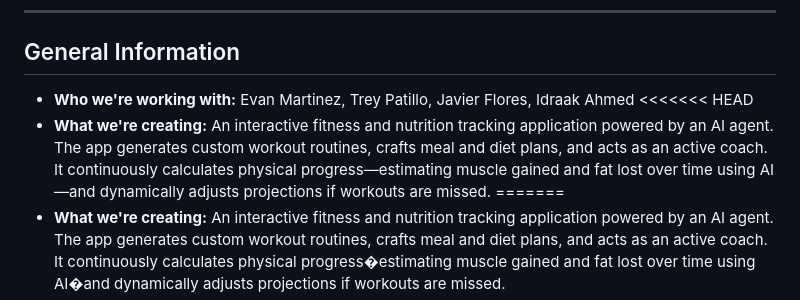
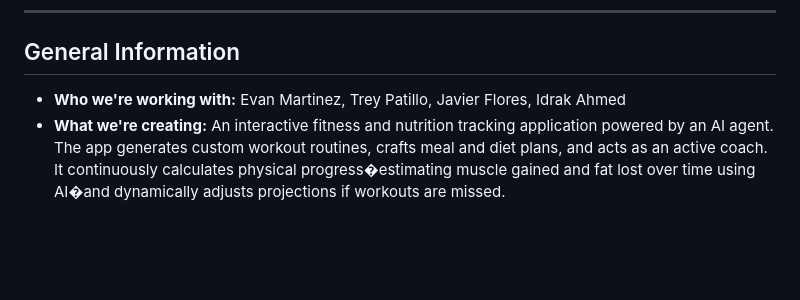
Before and after one commit to javier-alejandro-aristondo-flores/fitit, a Markdown page: README.md, the part around the change. GitHub-like rendering; blank space fills up the shorter version.

```diff
--- a/README.md
+++ b/README.md
@@ -6,10 +6,7 @@
 ---
 
 ## General Information
-* **Who we're working with:** Evan Martinez, Trey Patillo, Javier Flores, Idraak Ahmed
-<<<<<<< HEAD
-* **What we're creating:** An interactive fitness and nutrition tracking application powered by an AI agent. The app generates custom workout routines, crafts meal and diet plans, and acts as an active coach. It continuously calculates physical progress—estimating muscle gained and fat lost over time using AI—and dynamically adjusts projections if workouts are missed.
-=======
+* **Who we're working with:** Evan Martinez, Trey Patillo, Javier Flores, Idrak Ahmed
 * **What we're creating:** An interactive fitness and nutrition tracking application powered by an AI agent. The app generates custom workout routines, crafts meal and diet plans, and acts as an active coach. It continuously calculates physical progress�estimating muscle gained and fat lost over time using AI�and dynamically adjusts projections if workouts are missed.
 * **Target Audience:** Individuals seeking an intelligent, automated assistant to construct structured workout plans, optimize their nutrition, and visualize long-term fitness growth.
 * **Impact & Vision:** We aim to remove the guesswork from personal health by making fitness and nutrition tracking seamless, accountable, and motivating through dynamic AI feedback.
```
